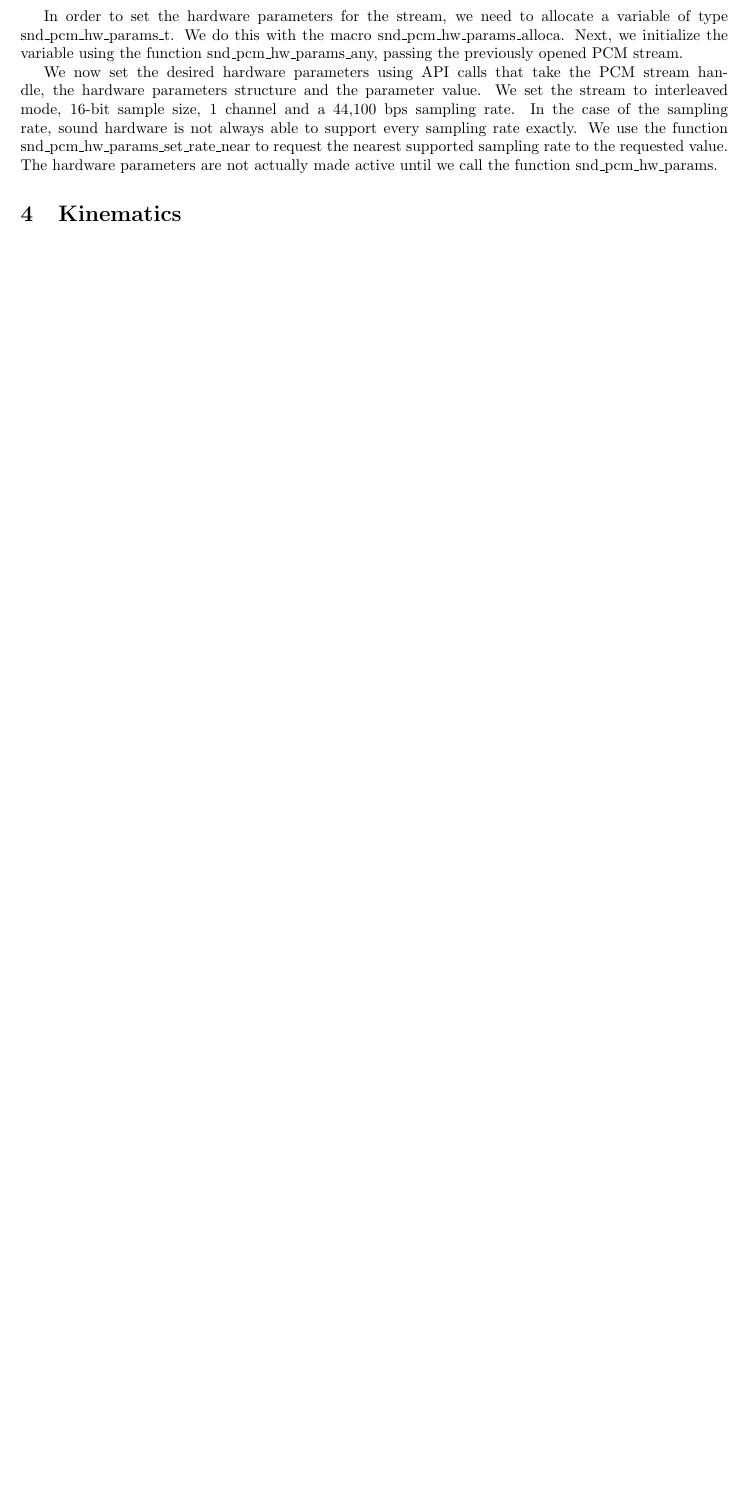
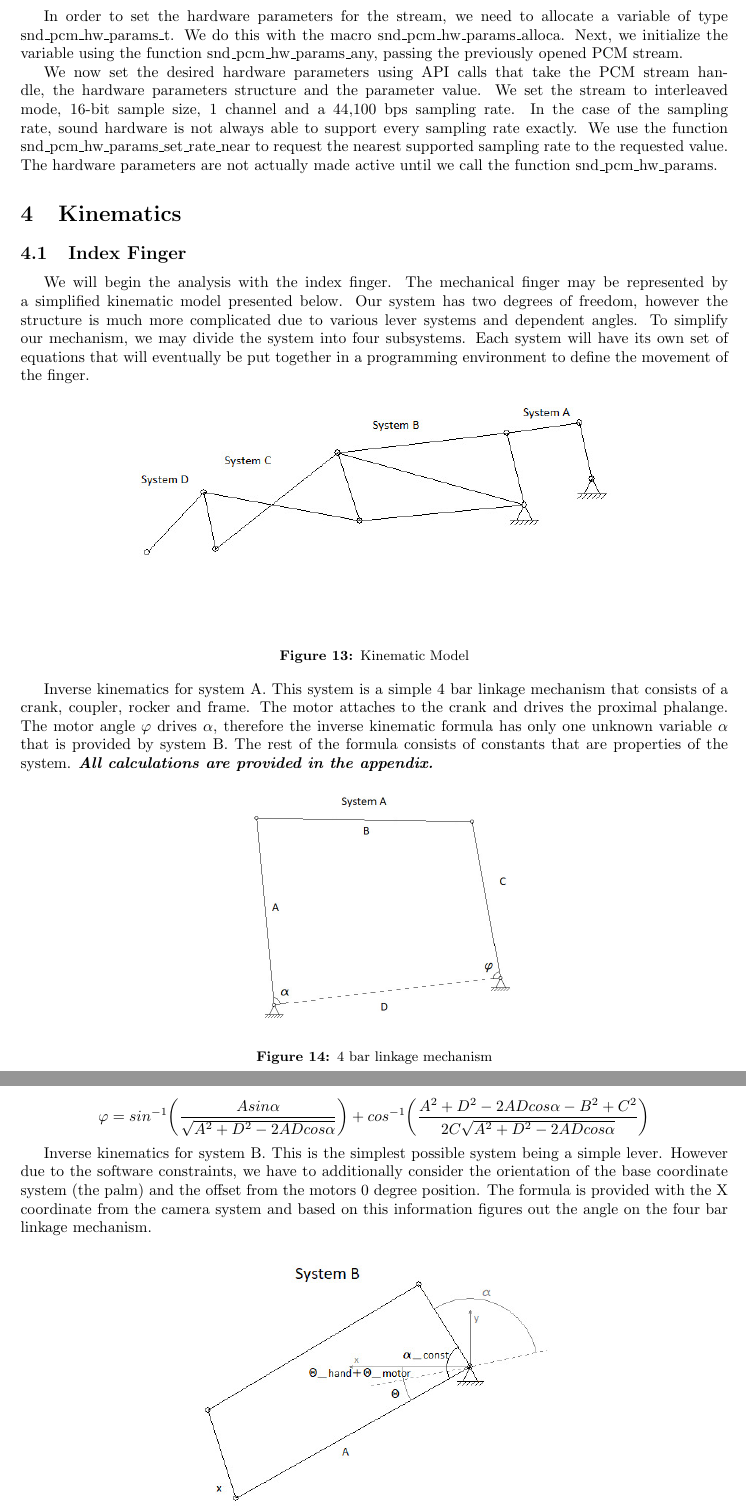
Before and after one commit to drdurczok/ProjectIcarus, a LaTeX document (Documentation/DOC.tex): part of page 12 of 13 before the commit and two parts of pages 12 and 13 of 15 after it, the two joined at a grey line, cut so that both start at the same text, the shorter picture padded with empty space. Compiled offline with pdfLaTeX.

Commit message:
InverseKinematics

```diff
--- a/Documentation/DOC.tex
+++ b/Documentation/DOC.tex
@@ -298,3 +298,25 @@ In order to set the hardware parameters for the stream, we need to allocate a va
 We now set the desired hardware parameters using API calls that take the PCM stream handle, the hardware parameters structure and the parameter value. We set the stream to interleaved mode, 16-bit sample size, 1 channel and a 44,100 bps sampling rate. In the case of the sampling rate, sound hardware is not always able to support every sampling rate exactly. We use the function snd\textunderscore pcm\textunderscore hw\textunderscore params\textunderscore set\textunderscore rate\textunderscore near to request the nearest supported sampling rate to the requested value. The hardware parameters are not actually made active until we call the function snd\textunderscore pcm\textunderscore hw\textunderscore params.
 
 \section{Kinematics}
+\subsection{Index Finger}
+We will begin the analysis with the index finger. The mechanical finger may be represented by a simplified kinematic model presented below. Our system has two degrees of freedom, however the structure is much more complicated due to various lever systems and dependent angles. To simplify our mechanism, we may divide the system into four subsystems. Each system will have its own set of equations that will eventually be put together in a programming environment to define the movement of the finger.
+
+\begin{center}
+\includegraphics[width=0.7\textwidth]{IMG/IK_01.jpeg}
+\captionof{figure}{Kinematic Model}
+\end{center}
+
+Inverse kinematics for system A. This system is a simple 4 bar linkage mechanism that consists of a crank, coupler, rocker and frame. The motor attaches to the crank and drives the proximal phalange. The motor angle $\varphi$ drives $\alpha$, therefore the inverse kinematic formula has only one unknown variable $\alpha$ that is provided by system B. The rest of the formula consists of constants that are properties of the system. \textbf{\textit{All calculations are provided in the appendix.}}
+
+\begin{center}
+\includegraphics[width=0.45\textwidth]{IMG/IK_02.jpeg}
+\captionof{figure}{4 bar linkage mechanism}
+\end{center}
+
+\[ \varphi = sin^{-1} \bigg(\frac{Asin\alpha}{\sqrt{A^2+D^2-2ADcos\alpha}}\bigg) + cos^{-1} \bigg(\frac{A^2+D^2-2ADcos\alpha-B^2+C^2}{2C\sqrt{A^2+D^2-2ADcos\alpha}}\bigg)\]
+
+Inverse kinematics for system B. This is the simplest possible system being a simple lever. However due to the software constraints, we have to additionally consider the orientation of the base coordinate system (the palm) and the offset from the motors 0 degree position. The formula is provided with the X coordinate from the camera system and based on this information figures out the angle on the four bar linkage mechanism.
+
+\begin{center}
+\includegraphics[width=0.5\textwidth]{IMG/IK_03.jpeg}
+\captionof{figure}{Proximal Phalange}
@@ -302,0 +338 @@ We now set the desired hardware parameters using API calls that take the PCM str
+\[ l_1' = \sqrt{A^2+C^2-2ACcos\gamma}\]
```
Also changed, not shown: Documentation/IMG/4BarLinkage.png (added), Documentation/IMG/IK_01.jpeg (added), Documentation/IMG/IK_02.jpeg (added), Documentation/IMG/IK_03.jpeg (added), Documentation/IMG/IK_04.jpeg (added), Documentation/IMG/IK_05.jpeg (added), Documentation/DOC.tex (30 more changed lines), 4 other files.
